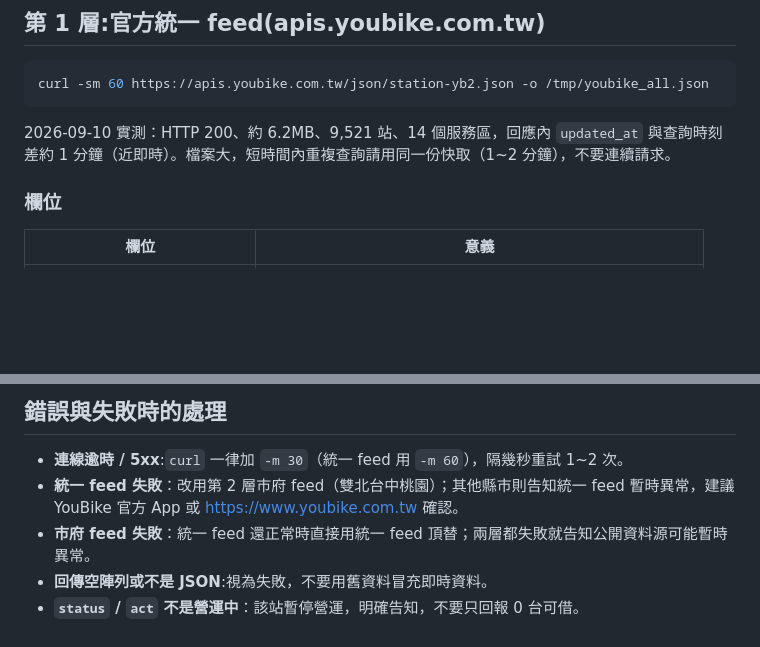
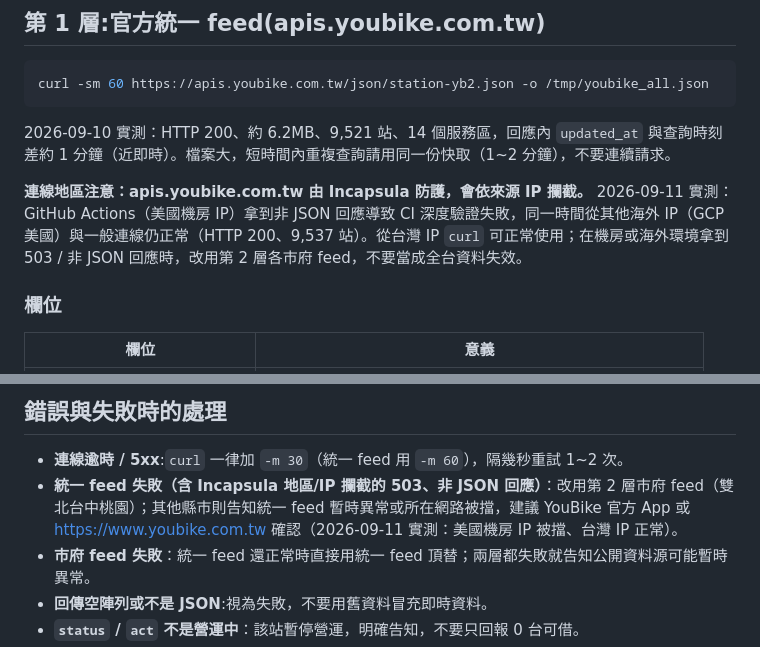
Before and after one commit to tahodev/baodao-skill, a Markdown page: youbike-realtime/SKILL.md, 2 parts joined by grey strips. GitHub-like rendering; blank space fills up the shorter version.

Commit message:
docs(youbike-realtime): note Incapsula IP/region blocking on unified feed + fallback guidance

````diff
--- a/youbike-realtime/SKILL.md
+++ b/youbike-realtime/SKILL.md
@@ -25,6 +25,8 @@ curl -sm 60 https://apis.youbike.com.tw/json/station-yb2.json -o /tmp/youbike_al
 ```
 
 2026-09-10 實測：HTTP 200、約 6.2MB、9,521 站、14 個服務區，回應內 `updated_at` 與查詢時刻差約 1 分鐘（近即時）。檔案大，短時間內重複查詢請用同一份快取（1~2 分鐘），不要連續請求。
+
+**連線地區注意：apis.youbike.com.tw 由 Incapsula 防護，會依來源 IP 攔截。** 2026-09-11 實測：GitHub Actions（美國機房 IP）拿到非 JSON 回應導致 CI 深度驗證失敗，同一時間從其他海外 IP（GCP 美國）與一般連線仍正常（HTTP 200、9,537 站）。從台灣 IP `curl` 可正常使用；在機房或海外環境拿到 503 / 非 JSON 回應時，改用第 2 層各市府 feed，不要當成全台資料失效。
 
 ### 欄位
 
@@ -218,7 +220,7 @@ jq -sr '
 ## 錯誤與失敗時的處理
 
 - **連線逾時 / 5xx**:`curl` 一律加 `-m 30`（統一 feed 用 `-m 60`），隔幾秒重試 1~2 次。
-- **統一 feed 失敗**：改用第 2 層市府 feed（雙北台中桃園）；其他縣市則告知統一 feed 暫時異常，建議 YouBike 官方 App 或 https://www.youbike.com.tw 確認。
+- **統一 feed 失敗（含 Incapsula 地區/IP 攔截的 503、非 JSON 回應）**：改用第 2 層市府 feed（雙北台中桃園）；其他縣市則告知統一 feed 暫時異常或所在網路被擋，建議 YouBike 官方 App 或 https://www.youbike.com.tw 確認（2026-09-11 實測：美國機房 IP 被擋、台灣 IP 正常）。
 - **市府 feed 失敗**：統一 feed 還正常時直接用統一 feed 頂替；兩層都失敗就告知公開資料源可能暫時異常。
 - **回傳空陣列或不是 JSON**:視為失敗，不要用舊資料冒充即時資料。
 - **`status` / `act` 不是營運中**：該站暫停營運，明確告知，不要只回報 0 台可借。
````
